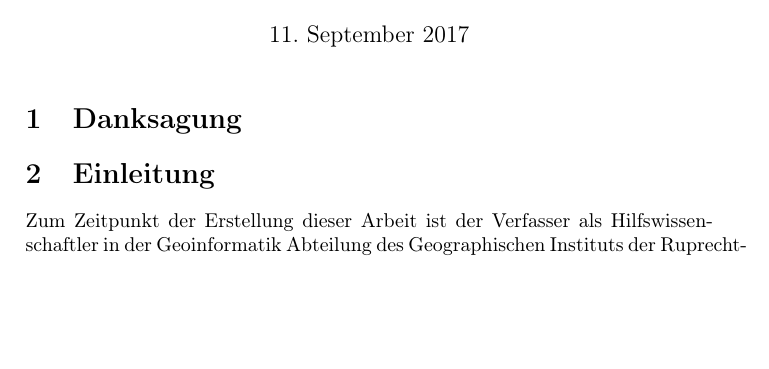
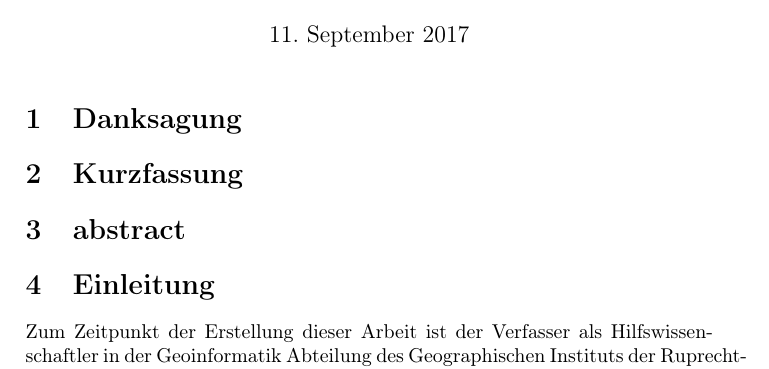
Before and after one commit to TimMcCauley/ba_thesis, a LaTeX document (Tex/hello.tex): part of page 1 of 2 before the commit and part of page 1 of 3 after it, cut so that both start at the same text, the shorter picture padded with empty space. Compiled offline with pdfLaTeX.

Commit message:
updated text

```diff
--- a/Tex/hello.tex
+++ b/Tex/hello.tex
@@ -17,9 +17,14 @@
 
 \section{Danksagung}
 
+\section{Kurzfassung}
+
+\section{abstract}
+
 \section{Einleitung}
 
-Zum Zeitpunkt der Erstellung dieser Arbeit ist der Verfasser als Hilfswissenschaftler in der Geoinformatik Abteilung des Geographischen Instituts der Ruprecht-Karls-Universität Heidelberg tätig. Durch die Aufgabe, unter anderem, als E-Mail-Support des \href{http://www.openrouteservice.org}{openrouteservice}
+Zum Zeitpunkt der Erstellung dieser Arbeit ist der Verfasser als Hilfswissenschaftler in der Geoinformatik Abteilung des Geographischen Instituts der Ruprecht-Karls-Universität Heidelberg als Mitarbeiter des \href{http://www.openrouteservice.org}{openrouteservice}(ORS) tätig. Der ORS bietet neben einem Geocoding, Routing und Locations Service auch einen Isochrones Service an. Immer wieder wurden Anfragen bezüglich Erreichbarkeitsanalysen aus dem Rettungs- und Brandschutzwesen erhalten. Für Polizei, Rettungsdienst und Feuerwehr geht es vor allem um die Einhaltung amtlich vorgegebener Hilfsfristen. Im Gegensatz zum Rettungsdienst, welcher in den Zuständigkeitsbereich der Bundesländer fällt, ist der Brandschutz eine kommunale Aufgabe und unterliegt nur in manchen Bundesländern bestimmten Standards \cite{brandschutz bedarfsplan}.
+Da mit dem Isochrones-Service des ORS Erreichbarkeitsanalysen durchgeführt werden, kann dieser für die Erstellung eines Brandschutzbedarfsplans genutzt werden. Bemängelt wurde allerdings, dass die Einsatzfahrzeuge in der Regel weit über das berechnete Gebiet für eine gegebene Zeit hinauskommen.
 
 \subsection{Motivation}
 
```
Also changed, not shown: Tex/hello.tex (5 more changed lines).
